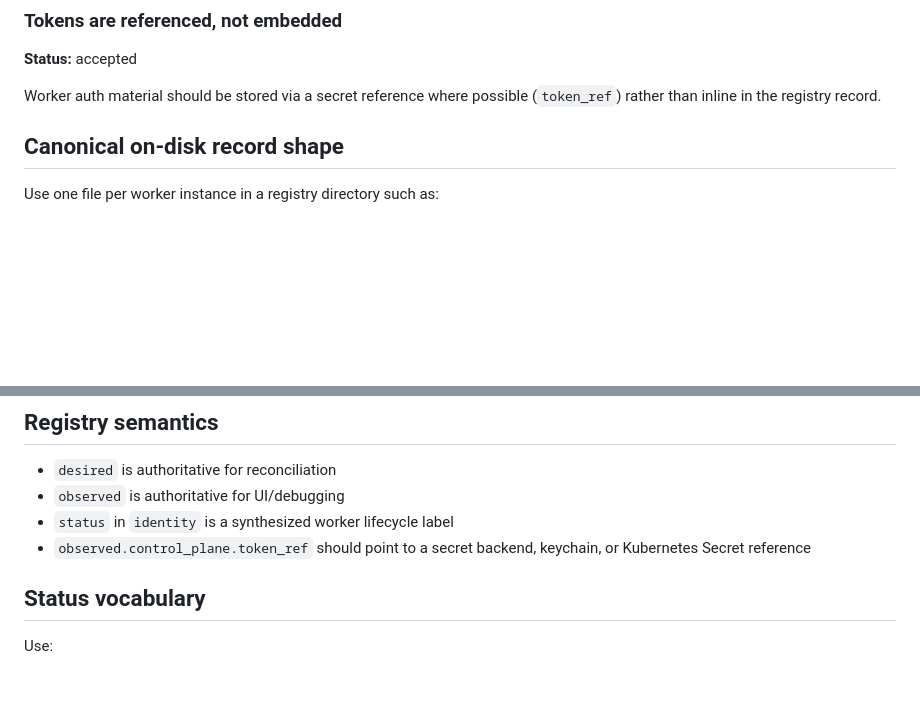
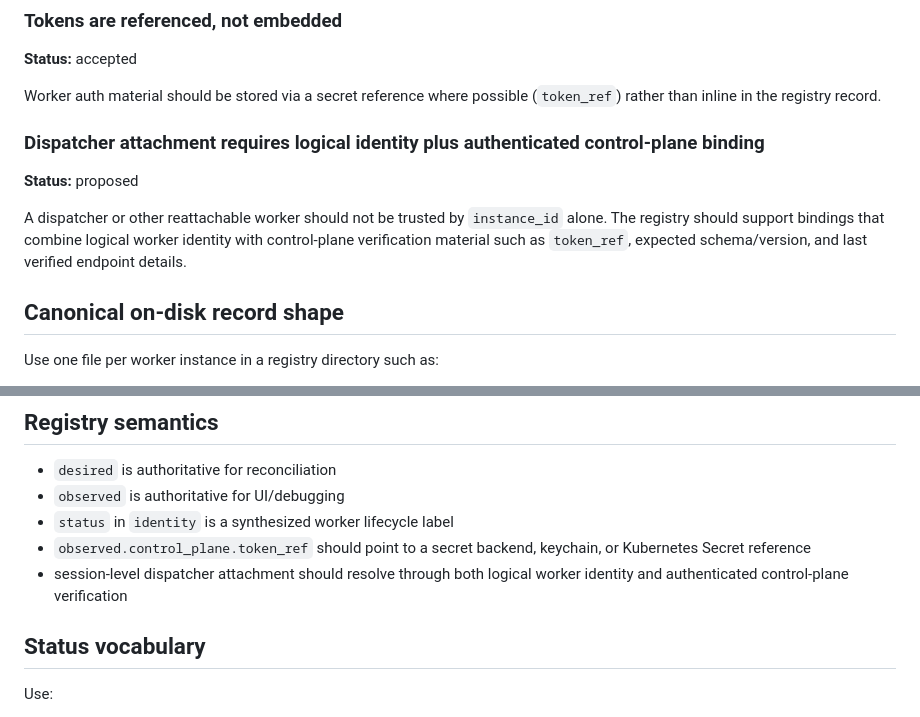
Before and after one commit to styrene-lab/auspex, a Markdown page: docs/auspex-instance-registry-schema.md, 2 parts joined by grey strips. Drawn GitHub-style; blank space fills up the shorter version.

```diff
--- a/docs/auspex-instance-registry-schema.md
+++ b/docs/auspex-instance-registry-schema.md
@@ -29,6 +29,12 @@ The registry must distinguish what Auspex asked for from what currently exists.
 **Status:** accepted
 
 Worker auth material should be stored via a secret reference where possible (`token_ref`) rather than inline in the registry record.
+
+### Dispatcher attachment requires logical identity plus authenticated control-plane binding
+
+**Status:** proposed
+
+A dispatcher or other reattachable worker should not be trusted by `instance_id` alone. The registry should support bindings that combine logical worker identity with control-plane verification material such as `token_ref`, expected schema/version, and last verified endpoint details.
 
 ## Canonical on-disk record shape
 
@@ -156,6 +162,7 @@ Use one file per worker instance in a registry directory such as:
 - `observed` is authoritative for UI/debugging
 - `status` in `identity` is a synthesized worker lifecycle label
 - `observed.control_plane.token_ref` should point to a secret backend, keychain, or Kubernetes Secret reference
+- session-level dispatcher attachment should resolve through both logical worker identity and authenticated control-plane verification
 
 ## Status vocabulary
 
```
Also changed, not shown: docs/auspex-session-dispatcher.md (+30 -2 lines).
